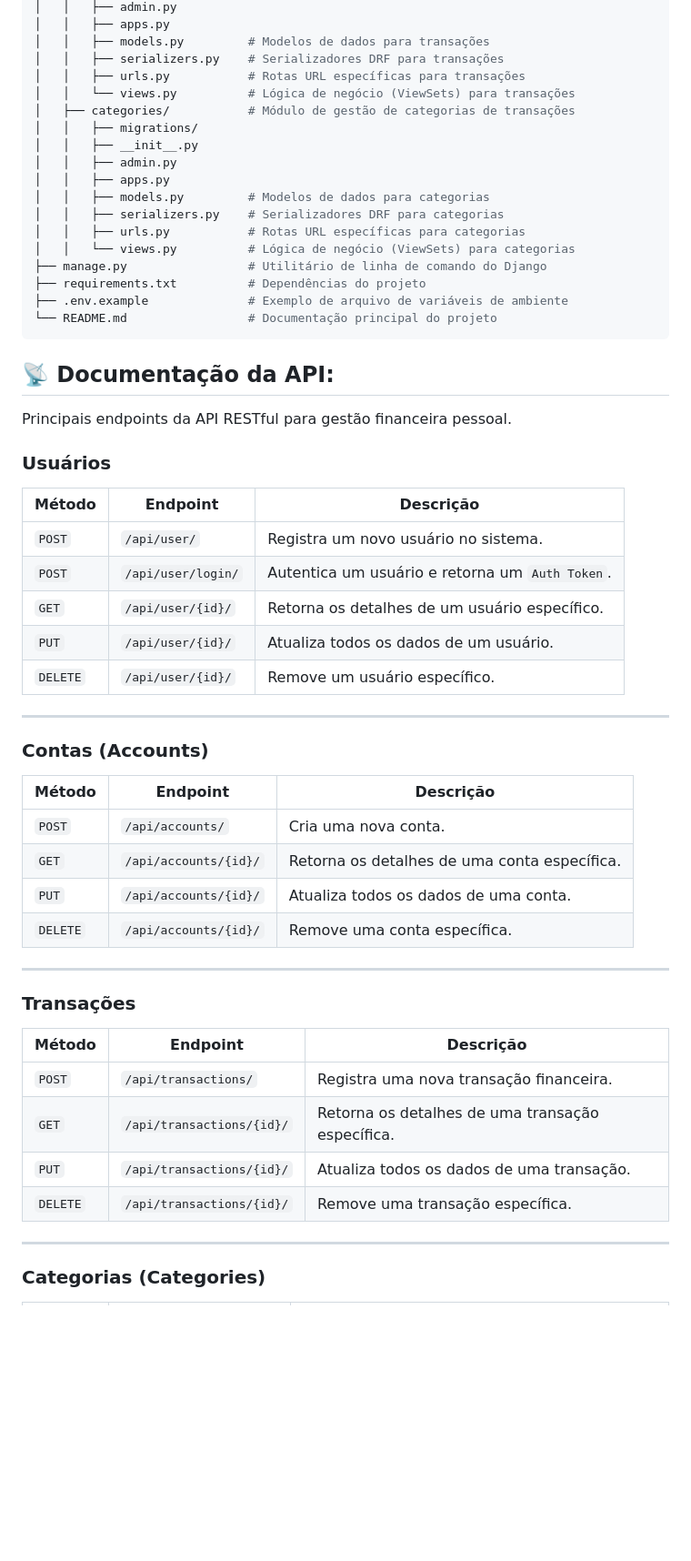
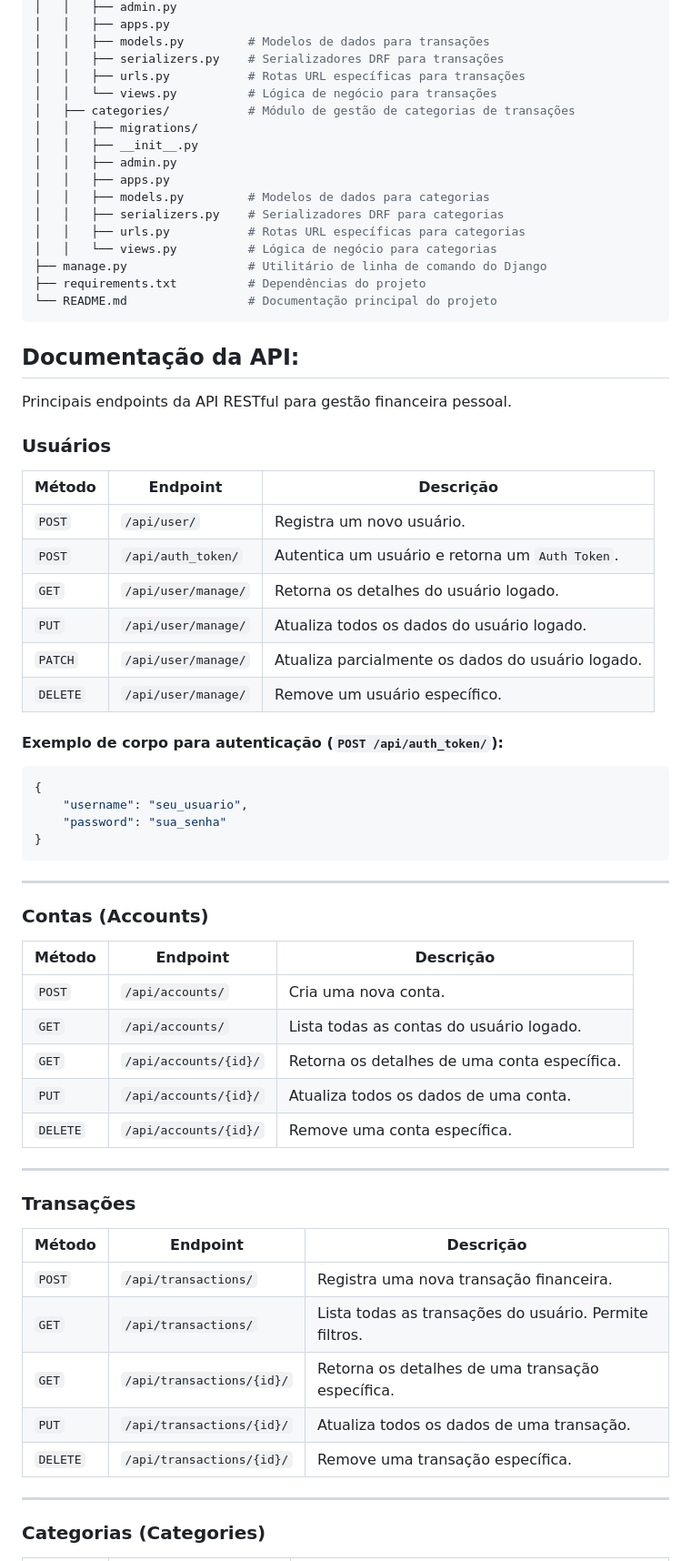
Before and after one commit to LucasOleques/fin-track, a Markdown page: README.md, the part around one of its changes. Shown at 91% size. Drawn GitHub-style; blank space fills up the shorter version.

````diff
--- a/README.md
+++ b/README.md
@@ -51,7 +67,7 @@ fin-track/
 │   │   ├── models.py         # Modelos de dados para transações
 │   │   ├── serializers.py    # Serializadores DRF para transações
 │   │   ├── urls.py           # Rotas URL específicas para transações
-│   │   └── views.py          # Lógica de negócio (ViewSets) para transações
+│   │   └── views.py          # Lógica de negócio para transações
 │   ├── categories/           # Módulo de gestão de categorias de transações
 │   │   ├── migrations/
 │   │   ├── __init__.py
@@ -60,42 +76,54 @@ fin-track/
 │   │   ├── models.py         # Modelos de dados para categorias
 │   │   ├── serializers.py    # Serializadores DRF para categorias
 │   │   ├── urls.py           # Rotas URL específicas para categorias
-│   │   └── views.py          # Lógica de negócio (ViewSets) para categorias
+│   │   └── views.py          # Lógica de negócio para categorias
 ├── manage.py                 # Utilitário de linha de comando do Django
 ├── requirements.txt          # Dependências do projeto
-├── .env.example              # Exemplo de arquivo de variáveis de ambiente
 └── README.md                 # Documentação principal do projeto
 ```
 
-## 📡 Documentação da API:
+## Documentação da API:
 Principais endpoints da API RESTful para gestão financeira pessoal.
 
 ### Usuários
 | Método | Endpoint | Descrição |
 | --- | --- | --- |
-| `POST` | `/api/user/` | Registra um novo usuário no sistema. |
-| `POST` | `/api/user/login/` | Autentica um usuário e retorna um `Auth Token`. |
-| `GET` | `/api/user/{id}/` | Retorna os detalhes de um usuário específico. |
-| `PUT` | `/api/user/{id}/` | Atualiza todos os dados de um usuário. |
-| `DELETE` | `/api/user/{id}/` | Remove um usuário específico. |
+| `POST` | `/api/user/` | Registra um novo usuário. |
+| `POST` | `/api/auth_token/` | Autentica um usuário e retorna um `Auth Token`. |
+| `GET` | `/api/user/manage/` | Retorna os detalhes do usuário logado. |
+| `PUT` | `/api/user/manage/` | Atualiza todos os dados do usuário logado. |
+| `PATCH` | `/api/user/manage/` | Atualiza parcialmente os dados do usuário logado. |
+| `DELETE` | `/api/user/manage/` | Remove um usuário específico. |
+
+#### Exemplo de corpo para autenticação (`POST /api/auth_token/`):
+```JSON
+{
+    "username": "seu_usuario",
+    "password": "sua_senha"
+}
+```
 ---
 
 ### Contas (Accounts)
 | Método | Endpoint | Descrição |
 | --- | --- | --- |
 | `POST` | `/api/accounts/` | Cria uma nova conta. |
+| `GET` | `/api/accounts/` | Lista todas as contas do usuário logado. |
 | `GET` | `/api/accounts/{id}/` | Retorna os detalhes de uma conta específica. |
 | `PUT` | `/api/accounts/{id}/` | Atualiza todos os dados de uma conta. |
 | `DELETE` | `/api/accounts/{id}/` | Remove uma conta específica. |
+
 ---
 
 ### Transações
 | Método | Endpoint | Descrição |
 | --- | --- | --- |
 | `POST` | `/api/transactions/` | Registra uma nova transação financeira. |
+| `GET` | `/api/transactions/` | Lista todas as transações do usuário. Permite filtros. |
 | `GET` | `/api/transactions/{id}/` | Retorna os detalhes de uma transação específica. |
 | `PUT` | `/api/transactions/{id}/` | Atualiza todos os dados de uma transação. |
 | `DELETE` | `/api/transactions/{id}/` | Remove uma transação específica. |
+
 ---
 
 ### Categorias (Categories)
````
Also changed, not shown: other parts of README.md (+30 -14 lines).
